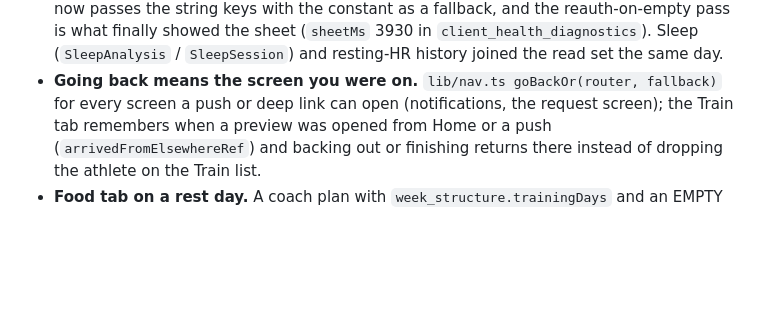
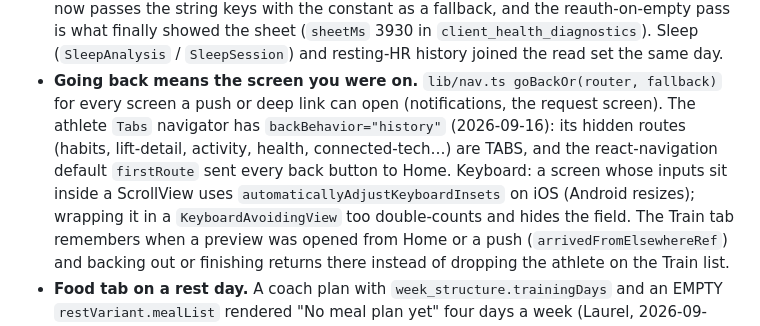
Before and after one commit to VictorParker22/fitlink-app, a Markdown page: CLAUDE.md, the part around the change. GitHub-like rendering; blank space fills up the shorter version.

Commit message:
CLAUDE.md: tab back behaviour and keyboard insets rule
Co-Authored-By: Claude Fable 5.1 <noreply@anthropic.com>

```diff
--- a/CLAUDE.md
+++ b/CLAUDE.md
@@ -383,7 +383,12 @@ repository secret).
   (`sheetMs` 3930 in `client_health_diagnostics`). Sleep (`SleepAnalysis` /
   `SleepSession`) and resting-HR history joined the read set the same day.
 - **Going back means the screen you were on.** `lib/nav.ts goBackOr(router, fallback)` for
-  every screen a push or deep link can open (notifications, the request screen); the Train
+  every screen a push or deep link can open (notifications, the request screen). The athlete
+  `Tabs` navigator has `backBehavior="history"` (2026-09-16): its hidden routes (habits,
+  lift-detail, activity, health, connected-tech…) are TABS, and the react-navigation default
+  `firstRoute` sent every back button to Home. Keyboard: a screen whose inputs sit inside a
+  ScrollView uses `automaticallyAdjustKeyboardInsets` on iOS (Android resizes); wrapping it
+  in a `KeyboardAvoidingView` too double-counts and hides the field. The Train
   tab remembers when a preview was opened from Home or a push (`arrivedFromElsewhereRef`) and
   backing out or finishing returns there instead of dropping the athlete on the Train list.
 - **Food tab on a rest day.** A coach plan with `week_structure.trainingDays` and an EMPTY
```
